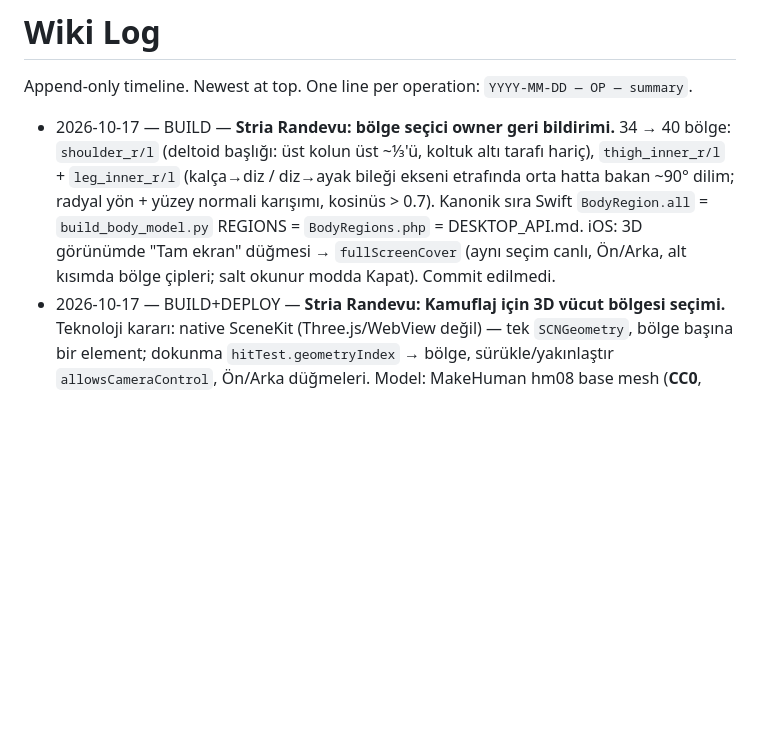
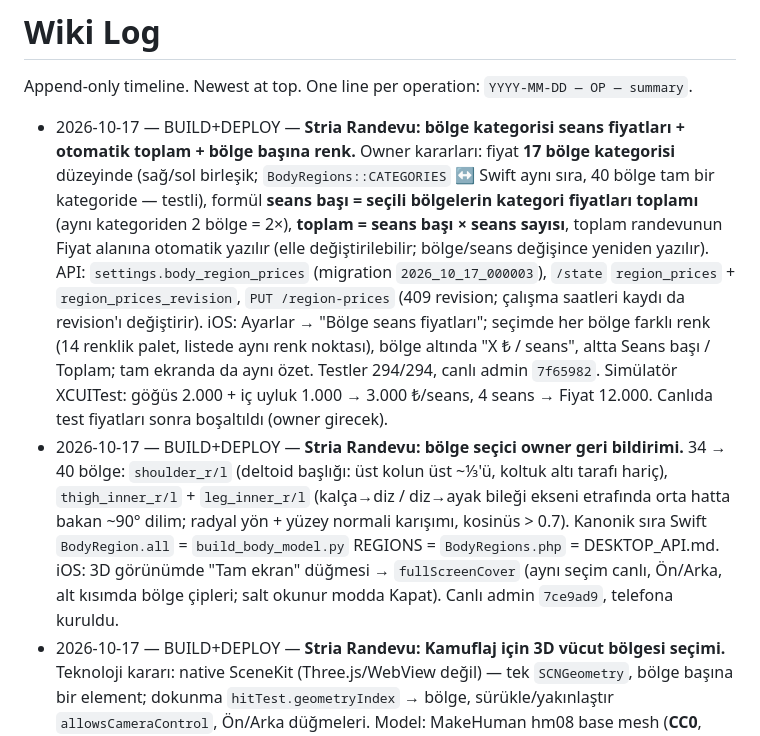
Before and after one commit to kaantinmaz/stria_studio, a Markdown page: wiki/log.md, the part around the change. GitHub-like rendering; blank space fills up the shorter version.

Commit message:
wiki: bölge fiyatlandırması

```diff
--- a/wiki/log.md
+++ b/wiki/log.md
@@ -2,7 +2,8 @@
 
 Append-only timeline. Newest at top. One line per operation: `YYYY-MM-DD — OP — summary`.
 
-- 2026-10-17 — BUILD — **Stria Randevu: bölge seçici owner geri bildirimi.** 34 → 40 bölge: `shoulder_r/l` (deltoid başlığı: üst kolun üst ~⅓'ü, koltuk altı tarafı hariç), `thigh_inner_r/l` + `leg_inner_r/l` (kalça→diz / diz→ayak bileği ekseni etrafında orta hatta bakan ~90° dilim; radyal yön + yüzey normali karışımı, kosinüs > 0.7). Kanonik sıra Swift `BodyRegion.all` = `build_body_model.py` REGIONS = `BodyRegions.php` = DESKTOP_API.md. iOS: 3D görünümde "Tam ekran" düğmesi → `fullScreenCover` (aynı seçim canlı, Ön/Arka, alt kısımda bölge çipleri; salt okunur modda Kapat). Commit edilmedi.
+- 2026-10-17 — BUILD+DEPLOY — **Stria Randevu: bölge kategorisi seans fiyatları + otomatik toplam + bölge başına renk.** Owner kararları: fiyat **17 bölge kategorisi** düzeyinde (sağ/sol birleşik; `BodyRegions::CATEGORIES` ↔ Swift aynı sıra, 40 bölge tam bir kategoride — testli), formül **seans başı = seçili bölgelerin kategori fiyatları toplamı** (aynı kategoriden 2 bölge = 2×), **toplam = seans başı × seans sayısı**, toplam randevunun Fiyat alanına otomatik yazılır (elle değiştirilebilir; bölge/seans değişince yeniden yazılır). API: `settings.body_region_prices` (migration `2026_10_17_000003`), `/state` `region_prices` + `region_prices_revision`, `PUT /region-prices` (409 revision; çalışma saatleri kaydı da revision'ı değiştirir). iOS: Ayarlar → "Bölge seans fiyatları"; seçimde her bölge farklı renk (14 renklik palet, listede aynı renk noktası), bölge altında "X ₺ / seans", altta Seans başı / Toplam; tam ekranda da aynı özet. Testler 294/294, canlı admin `7f65982`. Simülatör XCUITest: göğüs 2.000 + iç uyluk 1.000 → 3.000 ₺/seans, 4 seans → Fiyat 12.000. Canlıda test fiyatları sonra boşaltıldı (owner girecek).
+- 2026-10-17 — BUILD+DEPLOY — **Stria Randevu: bölge seçici owner geri bildirimi.** 34 → 40 bölge: `shoulder_r/l` (deltoid başlığı: üst kolun üst ~⅓'ü, koltuk altı tarafı hariç), `thigh_inner_r/l` + `leg_inner_r/l` (kalça→diz / diz→ayak bileği ekseni etrafında orta hatta bakan ~90° dilim; radyal yön + yüzey normali karışımı, kosinüs > 0.7). Kanonik sıra Swift `BodyRegion.all` = `build_body_model.py` REGIONS = `BodyRegions.php` = DESKTOP_API.md. iOS: 3D görünümde "Tam ekran" düğmesi → `fullScreenCover` (aynı seçim canlı, Ön/Arka, alt kısımda bölge çipleri; salt okunur modda Kapat). Canlı admin `7ce9ad9`, telefona kuruldu.
 - 2026-10-17 — BUILD+DEPLOY — **Stria Randevu: Kamuflaj için 3D vücut bölgesi seçimi.** Teknoloji kararı: native SceneKit (Three.js/WebView değil) — tek `SCNGeometry`, bölge başına bir element; dokunma `hitTest.geometryIndex` → bölge, sürükle/yakınlaştır `allowsCameraControl`, Ön/Arka düğmeleri. Model: MakeHuman hm08 base mesh (**CC0**, `randevu-ios/tools/makehuman-base.obj`), `tools/build_body_model.py` (yalnız stdlib) eklem merkezlerinden en yakın kemik + ön/arka + sağ/sol + yüz alt bölgeleriyle 34 bölgeye ayırır → `Resources/BodyModel.bin` (470 KB, 13.380 köşe). Sağ/sol = müşterinin kendi sağı/solu. Bölüm yalnız hizmet `slug == kamuflaj-makyaj` iken (Yeni/Düzenle), detayda salt okunur 3D + etiketler. API: `appointments.body_regions` (migration `2026_10_17_000002`), sabit anahtar listesi `App\Support\BodyRegions`, paket düzeyi (alt uygulamalar gibi; çocukta PATCH 422), `/state` hizmetlerinde `slug`; panel takviminde salt okunur "Bölgeler". Testler 290/290, canlı admin `108b9c6`, canlı E2E (geçersiz anahtar 422, 2 seansa yayılım, sonra silindi). Simülatörde geçici XCUITest: Kamuflaj seçilince model göründü, göğse dokununca "Sağ göğüs" vurgulandı.
 - 2026-10-17 — BUILD — **Stria Randevu: basılı tut / kaydır işlemleri.** Ortak `appointmentActions` modifier'ı (Components.swift): basılı tutunca Düzenle, Durumu değiştir (alt menü), Seansı çıkar (pakette) / Randevuyu sil — onay penceresiyle; sola kaydırınca aynı silme + Düzenle. Randevular listesi, detaydaki Seanslar ve "diğer randevular", müşteri geçmişi satırlarında. Geçici XCUITest ile simülatörde menü ve onay penceresi doğrulandı (silme onaylanmadı, veri değişmedi). Müşteri silme API'de yok — eklenmedi.
 - 2026-10-17 — BUILD — **Stria Randevu: arama, paket fiyatı her seansta, müşteriye yönelik yeni müşteri formu.** Randevular üstünde arama (ad/telefon; aramada geçmiş randevular dahil, yeni gün önce, geçmiş günlerde `+` yok). Paket fiyatı (kökte) listede ve müşteri geçmişinde her seansta gösteriliyor (Toplam yine paketi bir kez sayar). Yeni müşteri formu telefon müşteriye verilerek doldurulur: "Hoş geldiniz", büyük yazı, Ad Soyad + telefon zorunlu (10–13 hane) + e-posta isteğe bağlı, personel notu alanı formdan kaldırıldı (Müşteriler'den eklenir), kayıttan sonra "Teşekkürler… telefonu görevliye geri verebilirsiniz", kaydırarak kapatma kapalı. Yalnız iOS; telefona kuruldu.
```
